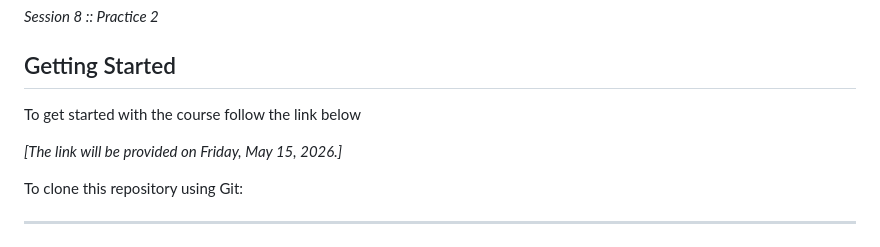
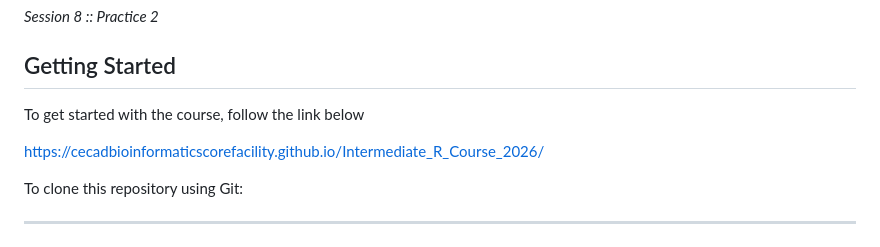
Before and after one commit to CECADBioinformaticsCoreFacility/Beginners_R_Course_2026, a Markdown page: README.md, the part around one of its changes. Rendered like a GitHub page.

Commit message:
Add links to session slides in README
Updated session titles in README with links to slides and improved text clarity.

```diff
--- a/README.md
+++ b/README.md
@@ -97,9 +97,9 @@ __Day 2:__
 *Session 8 :: Practice 2*
 
 ## Getting Started
-To get started with the course follow the link below
+To get started with the course, follow the link below
 
-*[The link will be provided on Friday, May 15, 2026.]*
+https://cecadbioinformaticscorefacility.github.io/Intermediate_R_Course_2026/
 
 To clone this repository using Git:
 
```
Also changed, not shown: other parts of README.md (+8 -8 lines).
